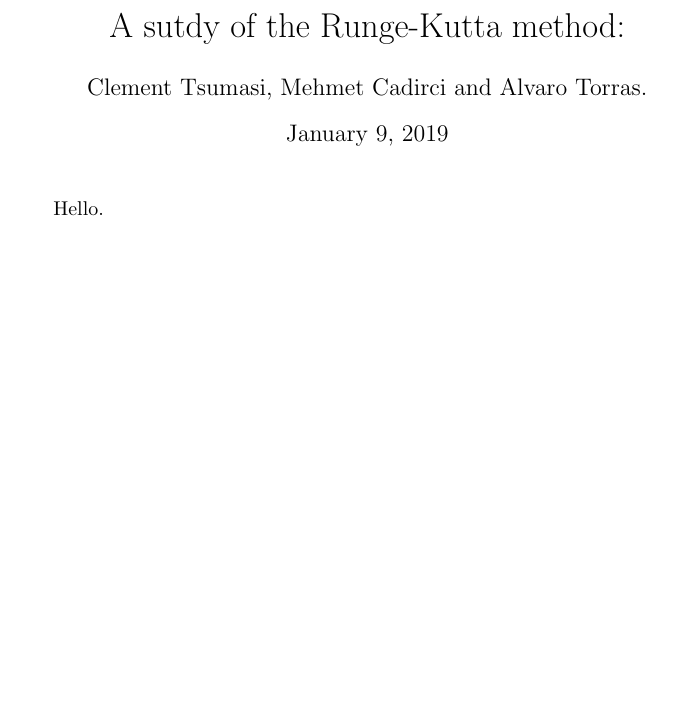
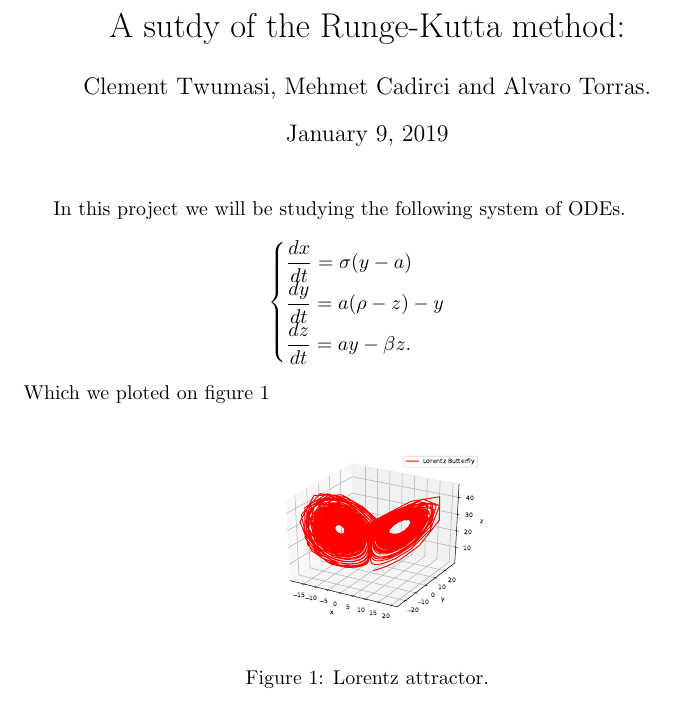
Before and after one commit to codelearning123/Runge-Kutta, a LaTeX document (main.tex): part of the page, cut so that both start at the same text, the shorter picture padded with empty space. Compiled offline with pdfLaTeX.

Commit message:
Added the plot of the buterfly and included into the main.tex document.

```diff
--- a/main.tex
+++ b/main.tex
@@ -1,9 +1,29 @@
 \documentclass{article}
 
+\usepackage{amsmath}
+\usepackage{amssymb}
+
+\usepackage{graphicx}
+
 \title{A sutdy of the Runge-Kutta method:}
-\author{Clement Tsumasi, Mehmet Cadirci and Alvaro Torras.}
+\author{Clement Twumasi, Mehmet Cadirci and Alvaro Torras.}
 
 \begin{document}
     \maketitle
-    Hello.
+    In this project we will be studying the following system of ODEs.
+    $$
+    \begin{cases}
+        \dfrac{dx}{dt} = \sigma (y - a) \\
+        \dfrac{dy}{dt} = a (\rho - z) - y \\
+        \dfrac{dz}{dt} = a y - \beta z.
+    \end{cases}
+    $$
+    Which we ploted on figure \ref{fig:lorentz_attractor}
+    \begin{figure}[!hbtp]
+    \begin{center}
+        \includegraphics[width=5cm]{src/buterfly.pdf}
+        \caption{Lorentz attractor.}
+        \label{fig:lorentz_attractor}
+    \end{center}
+\end{figure}
 \end{document}
```
Also changed, not shown: src/buterfly.pdf (added), 1 other file.
